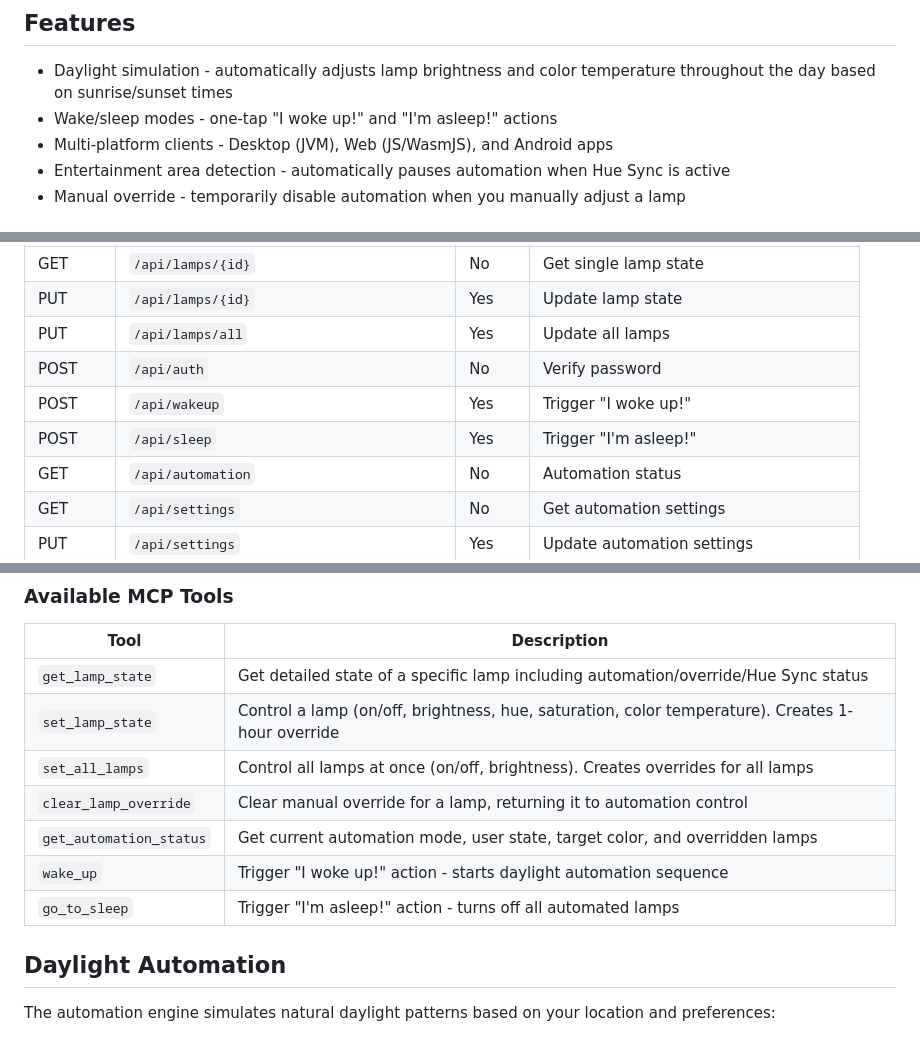
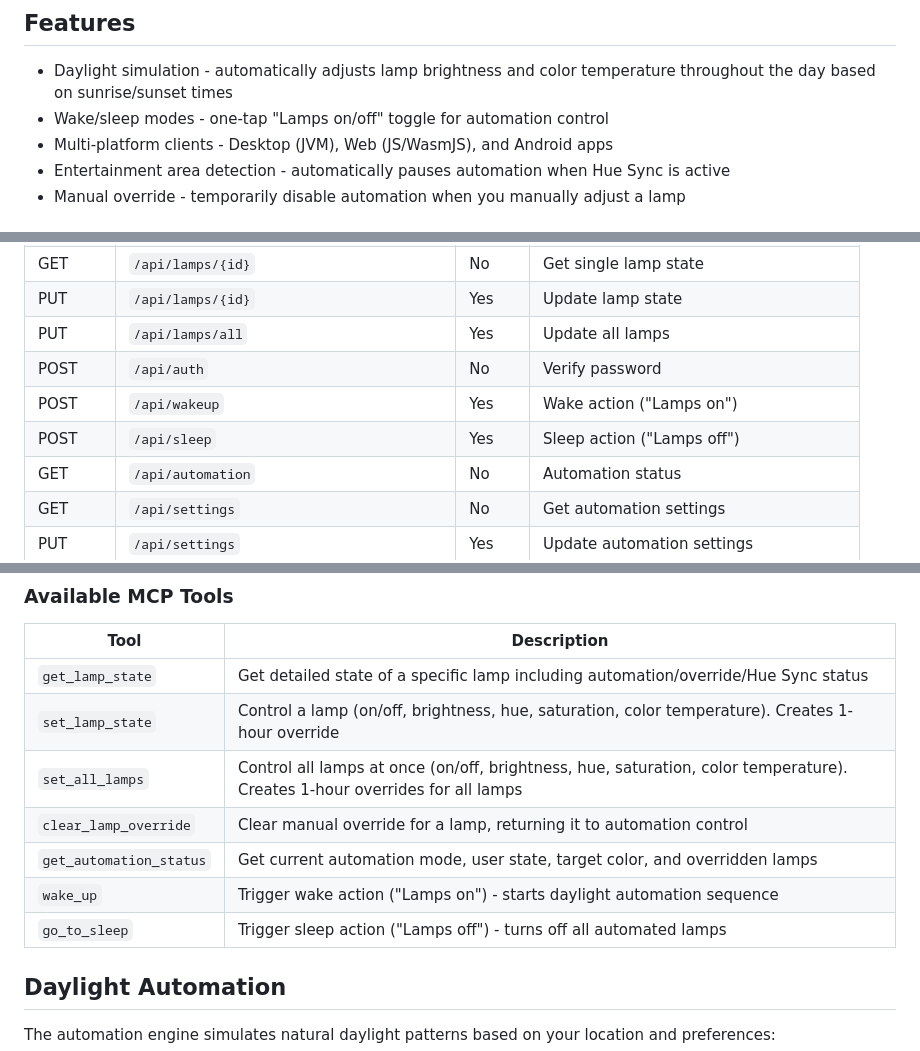
Before and after one commit to CommanderTvis/hue-manager, a Markdown page: README.md, 3 parts joined by grey strips. Drawn GitHub-style.

```diff
--- a/README.md
+++ b/README.md
@@ -5,7 +5,7 @@ A Philips Hue lamp management system with intelligent daylight automation, built
 ## Features
 
 - Daylight simulation - automatically adjusts lamp brightness and color temperature throughout the day based on sunrise/sunset times
-- Wake/sleep modes - one-tap "I woke up!" and "I'm asleep!" actions
+- Wake/sleep modes - one-tap "Lamps on/off" toggle for automation control
 - Multi-platform clients - Desktop (JVM), Web (JS/WasmJS), and Android apps
 - Entertainment area detection - automatically pauses automation when Hue Sync is active
 - Manual override - temporarily disable automation when you manually adjust a lamp
@@ -190,8 +190,8 @@ Caddy will automatically provision Let's Encrypt SSL certificates for your domai
 | PUT    | `/api/lamps/{id}`                          | Yes   | Update lamp state                           |
 | PUT    | `/api/lamps/all`                           | Yes   | Update all lamps                            |
 | POST   | `/api/auth`                                | No    | Verify password                             |
-| POST   | `/api/wakeup`                              | Yes   | Trigger "I woke up!"                        |
-| POST   | `/api/sleep`                               | Yes   | Trigger "I'm asleep!"                       |
+| POST   | `/api/wakeup`                              | Yes   | Wake action ("Lamps on")                    |
+| POST   | `/api/sleep`                               | Yes   | Sleep action ("Lamps off")                  |
 | GET    | `/api/automation`                          | No    | Automation status                           |
 | GET    | `/api/settings`                            | No    | Get automation settings                     |
 | PUT    | `/api/settings`                            | Yes   | Update automation settings                  |
@@ -227,11 +227,11 @@ MCP clients connect via HTTP OAuth (Authorization Code + PKCE). Add the connecto
 |------------------------|----------------------------------------------------------------|
 | `get_lamp_state`       | Get detailed state of a specific lamp including automation/override/Hue Sync status |
 | `set_lamp_state`       | Control a lamp (on/off, brightness, hue, saturation, color temperature). Creates 1-hour override |
-| `set_all_lamps`        | Control all lamps at once (on/off, brightness). Creates overrides for all lamps |
+| `set_all_lamps`        | Control all lamps at once (on/off, brightness, hue, saturation, color temperature). Creates 1-hour overrides for all lamps |
 | `clear_lamp_override`  | Clear manual override for a lamp, returning it to automation control |
 | `get_automation_status`| Get current automation mode, user state, target color, and overridden lamps |
-| `wake_up`              | Trigger "I woke up!" action - starts daylight automation sequence |
-| `go_to_sleep`          | Trigger "I'm asleep!" action - turns off all automated lamps   |
+| `wake_up`              | Trigger wake action ("Lamps on") - starts daylight automation sequence |
+| `go_to_sleep`          | Trigger sleep action ("Lamps off") - turns off all automated lamps   |
 
 ## Daylight Automation
 
```
Also changed, not shown: AGENTS.md (+68 -10 lines), CLAUDE.md (+31 -14 lines).
